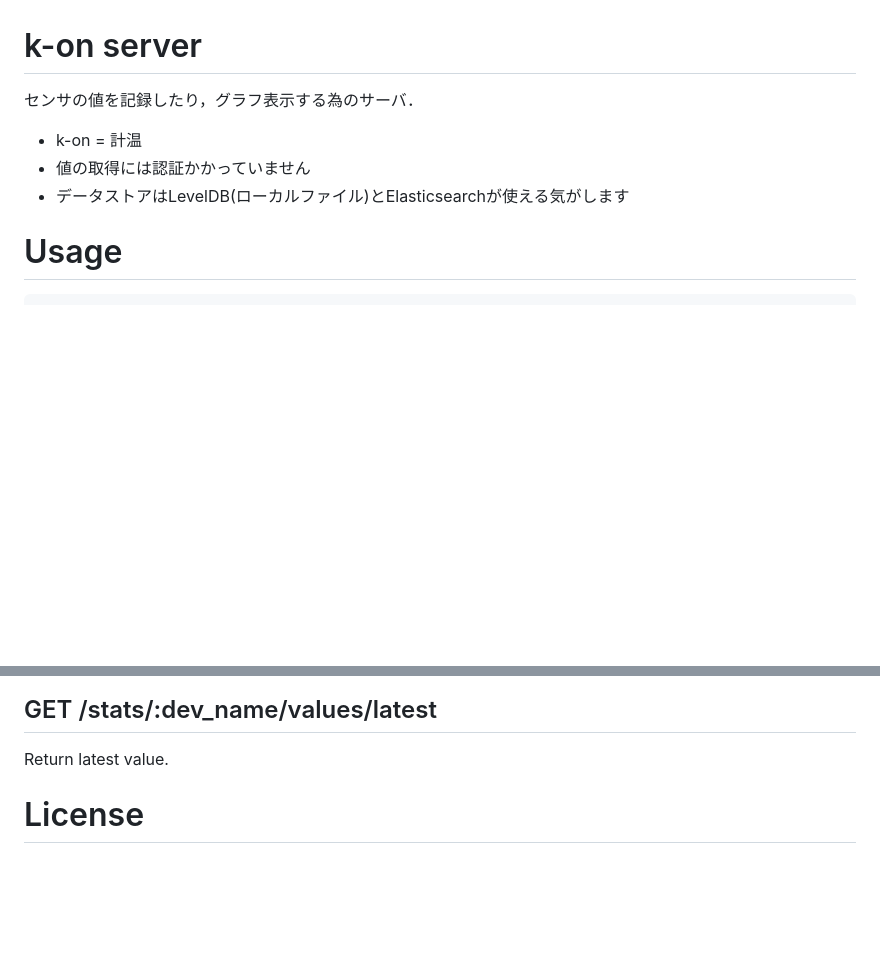
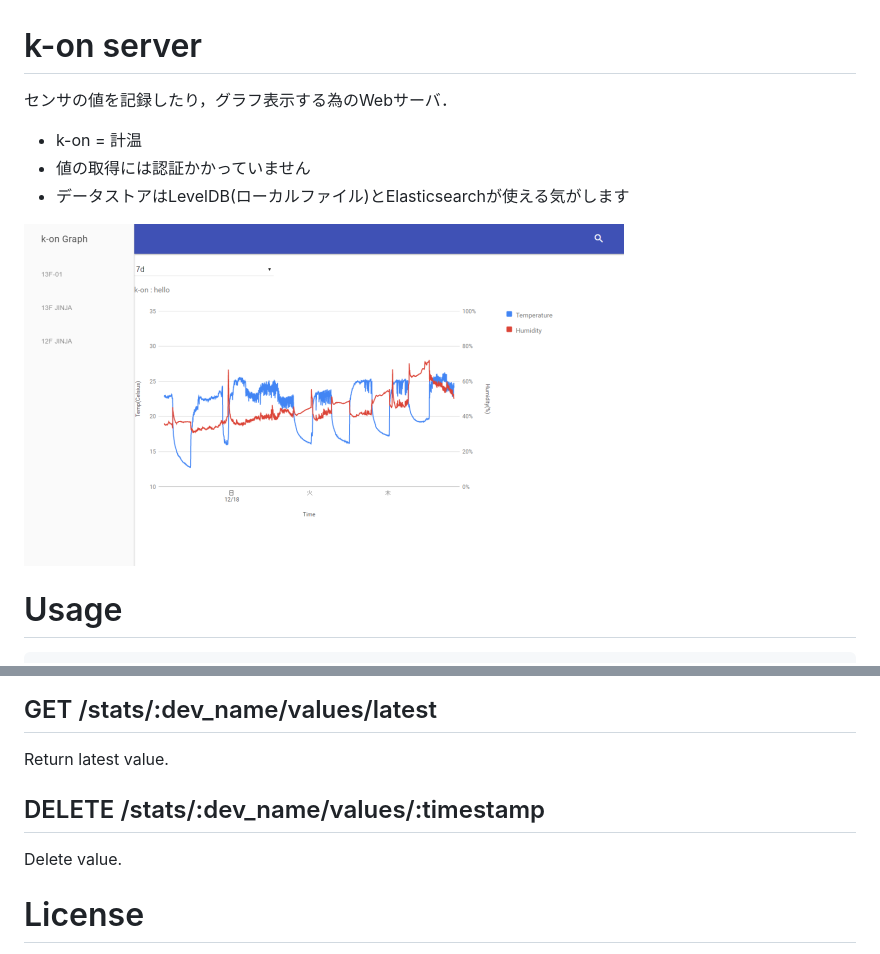
Before and after one commit to binzume/k-on-server, a Markdown page: README.md, 2 parts joined by grey strips. GitHub-like rendering; pictures changed too: doc/images/chart01.png (added); blank space fills up the shorter version.

```diff
--- a/README.md
+++ b/README.md
@@ -1,10 +1,13 @@
 # k-on server
 
-センサの値を記録したり，グラフ表示する為のサーバ．
+センサの値を記録したり，グラフ表示する為のWebサーバ．
 
 - k-on = 計温
 - 値の取得には認証かかっていません
 - データストアはLevelDB(ローカルファイル)とElasticsearchが使える気がします
+
+![chart sample](doc/images/chart01.png)
+
 
 # Usage
 
@@ -77,6 +80,10 @@ curl http://localhost:8080/stats/_default/values
 
 Return latest value.
 
+## DELETE /stats/:dev_name/values/:timestamp
+
+Delete value.
+
 
 # License
 
```
